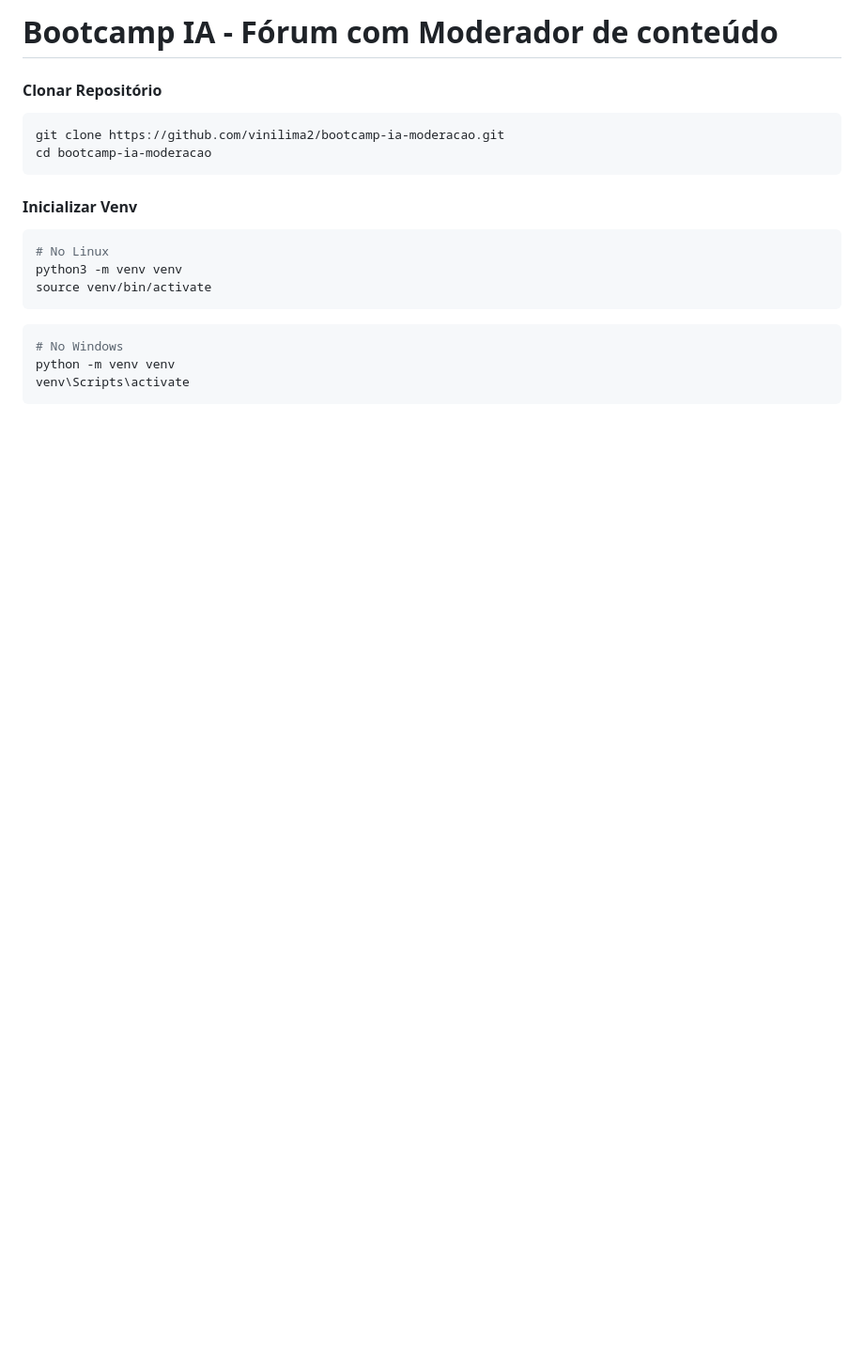
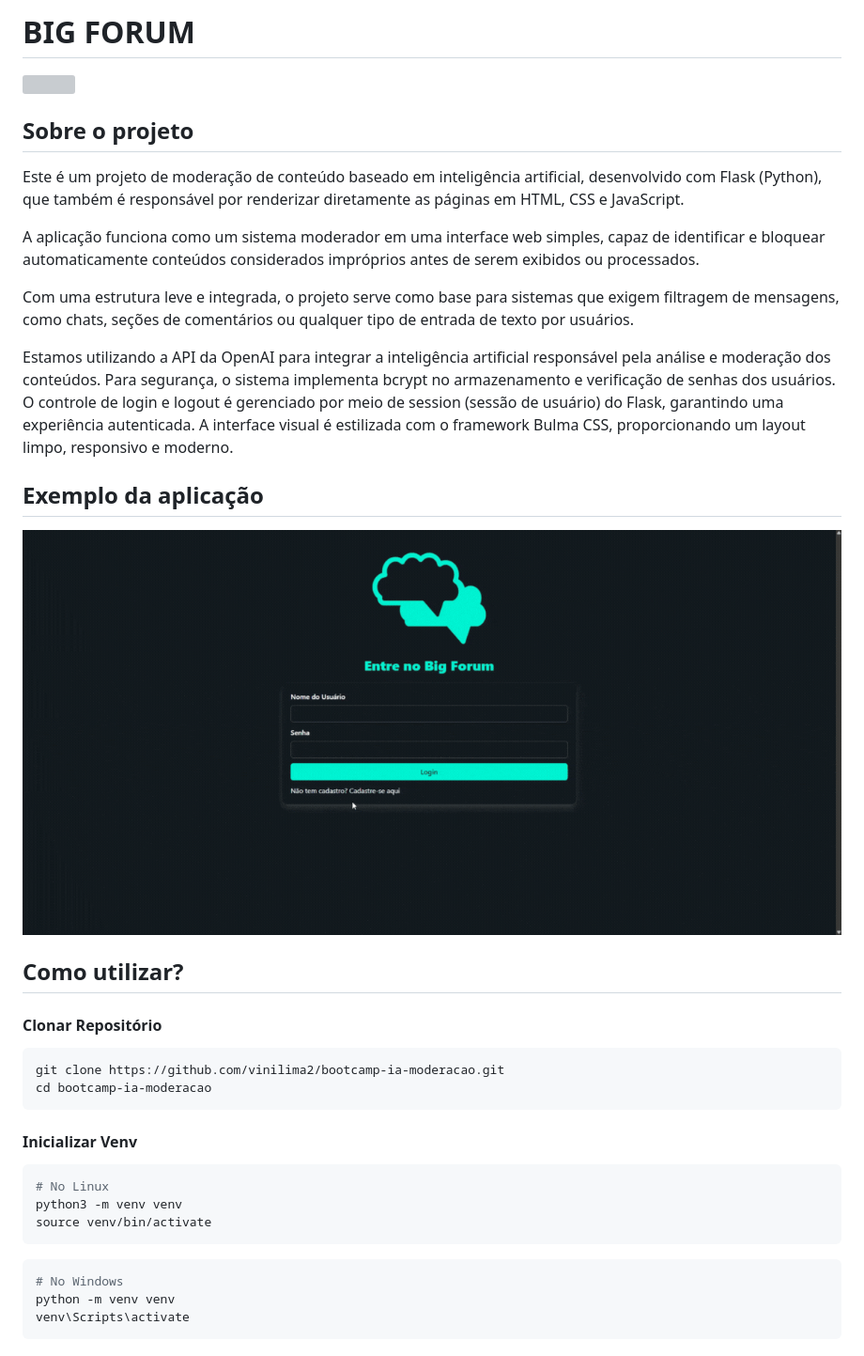
Before and after one commit to vinilima2/bootcamp-ia-moderacao, a Markdown page: readme.md, the part around the change. Shown: that part at 94% size. Rendered like a GitHub page; pictures changed too: demonstracao/demonstracao.gif (added); blank space fills up the shorter version; grey boxes are pictures that could not be loaded.

Commit message:
feat: Melhorando readme, adicionando exemplo de uso da aplicação e objetivos.

````diff
--- a/readme.md
+++ b/readme.md
@@ -1,5 +1,21 @@
-# Bootcamp IA - Fórum com Moderador de conteúdo
+# BIG FORUM
 
+<img src="./static/imagens/icone.png" style="width:150px;height:150px;text-align:center">
+
+## Sobre o projeto
+Este é um projeto de moderação de conteúdo baseado em inteligência artificial, desenvolvido com Flask (Python), que também é responsável por renderizar diretamente as páginas em HTML, CSS e JavaScript.
+
+A aplicação funciona como um sistema moderador em uma interface web simples, capaz de identificar e bloquear automaticamente conteúdos considerados impróprios antes de serem exibidos ou processados.
+
+Com uma estrutura leve e integrada, o projeto serve como base para sistemas que exigem filtragem de mensagens, como chats, seções de comentários ou qualquer tipo de entrada de texto por usuários.
+
+Estamos utilizando a API da OpenAI para integrar a inteligência artificial responsável pela análise e moderação dos conteúdos. Para segurança, o sistema implementa bcrypt no armazenamento e verificação de senhas dos usuários. O controle de login e logout é gerenciado por meio de session (sessão de usuário) do Flask, garantindo uma experiência autenticada. A interface visual é estilizada com o framework Bulma CSS, proporcionando um layout limpo, responsivo e moderno.
+
+
+## Exemplo da aplicação
+![Exemplo](./demonstracao/demonstracao.gif)
+
+## Como utilizar?
 #### Clonar Repositório
 ```bash
 git clone https://github.com/vinilima2/bootcamp-ia-moderacao.git
````
